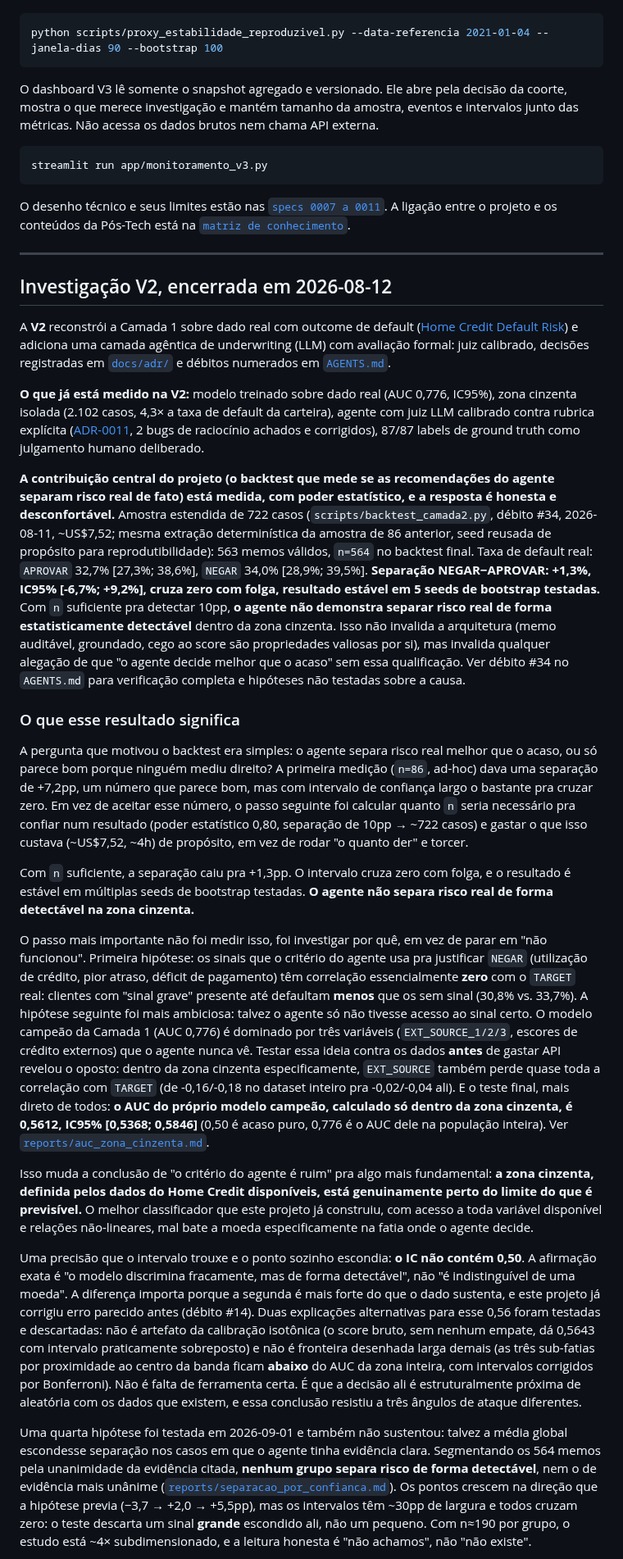
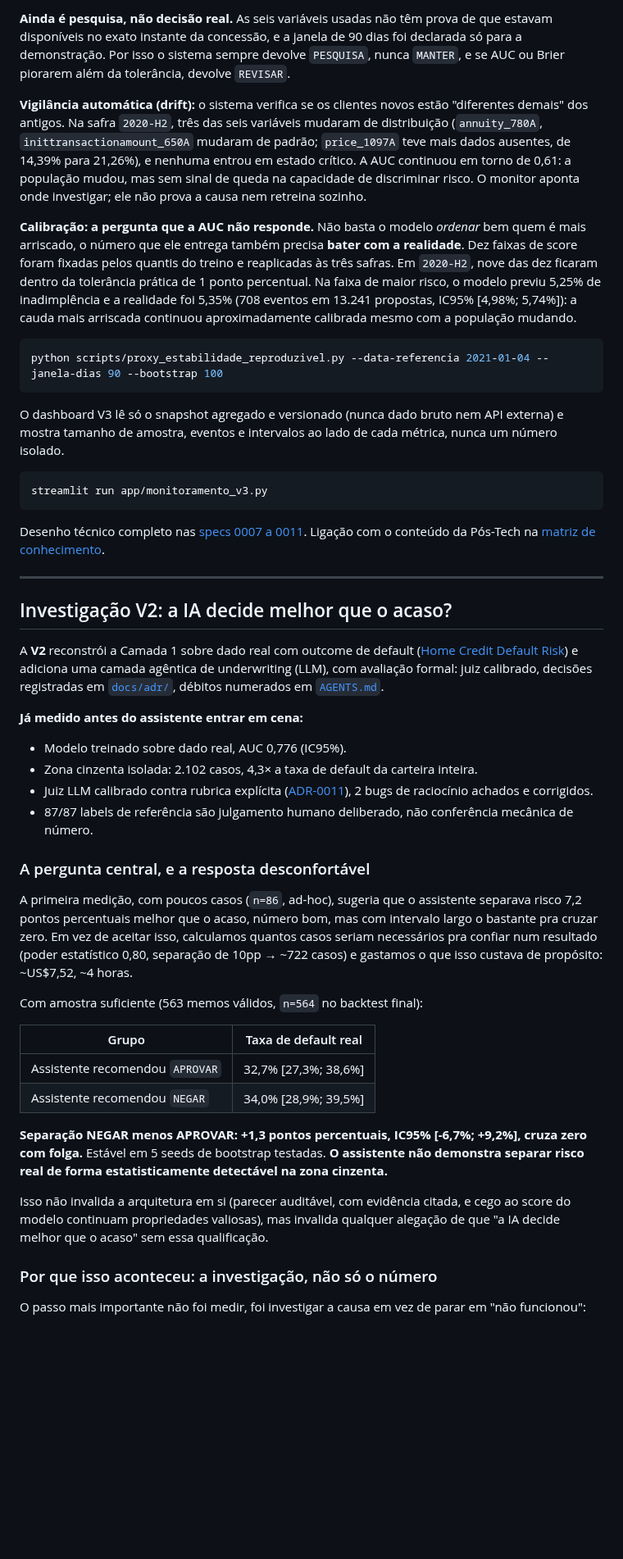
Before and after one commit to luizmaibashi/Payflow-inadimplencia, a Markdown page: README.md, the part around one of its changes. Shown at 82% size. GitHub-like rendering; blank space fills up the shorter version.

````diff
--- a/README.md
+++ b/README.md
@@ -52,43 +73,49 @@ são proxies sem prova point-in-time e a tolerância de 1 p.p. é demonstrativa.
+**Ainda é pesquisa, não decisão real.** As seis variáveis usadas não têm prova de que estavam disponíveis no exato instante da concessão, e a janela de 90 dias foi declarada só para a demonstração. Por isso o sistema sempre devolve `PESQUISA`, nunca `MANTER`, e se AUC ou Brier piorarem além da tolerância, devolve `REVISAR`.
+
+**Vigilância automática (drift):** o sistema verifica se os clientes novos estão "diferentes demais" dos antigos. Na safra `2020-H2`, três das seis variáveis mudaram de distribuição (`annuity_780A`, `inittransactionamount_650A` mudaram de padrão; `price_1097A` teve mais dados ausentes, de 14,39% para 21,26%), e nenhuma entrou em estado crítico. A AUC continuou em torno de 0,61: a população mudou, mas sem sinal de queda na capacidade de discriminar risco. O monitor aponta onde investigar; ele não prova a causa nem retreina sozinho.
+
+**Calibração: a pergunta que a AUC não responde.** Não basta o modelo *ordenar* bem quem é mais arriscado, o número que ele entrega também precisa **bater com a realidade**. Dez faixas de score foram fixadas pelos quantis do treino e reaplicadas às três safras. Em `2020-H2`, nove das dez ficaram dentro da tolerância prática de 1 ponto percentual. Na faixa de maior risco, o modelo previu 5,25% de inadimplência e a realidade foi 5,35% (708 eventos em 13.241 propostas, IC95% [4,98%; 5,74%]): a cauda mais arriscada continuou aproximadamente calibrada mesmo com a população mudando.
 
 ```bash
 python scripts/proxy_estabilidade_reproduzivel.py --data-referencia 2021-01-04 --janela-dias 90 --bootstrap 100
 ```
 
-O dashboard V3 lê somente o snapshot agregado e versionado. Ele abre pela
-decisão da coorte, mostra o que merece investigação e mantém tamanho da amostra,
-eventos e intervalos junto das métricas. Não acessa os dados brutos nem chama
-API externa.
+O dashboard V3 lê só o snapshot agregado e versionado (nunca dado bruto nem API externa) e mostra tamanho de amostra, eventos e intervalos ao lado de cada métrica, nunca um número isolado.
 
 ```bash
 streamlit run app/monitoramento_v3.py
 ```
 
-O desenho técnico e seus limites estão nas
-[`specs 0007 a 0011`](docs/spec/). A
-ligação entre o projeto e os conteúdos da Pós-Tech está na
-[`matriz de conhecimento`](docs/MATRIZ_POS_TECH_PAYFLOW.md).
+Desenho técnico completo nas [specs 0007 a 0011](docs/spec/). Ligação com o conteúdo da Pós-Tech na [matriz de conhecimento](docs/MATRIZ_POS_TECH_PAYFLOW.md).
 
 ---
 
-## Investigação V2, encerrada em 2026-08-12
+## Investigação V2: a IA decide melhor que o acaso?
 
-A **V2** reconstrói a Camada 1 sobre dado real com outcome de default ([Home Credit Default Risk](https://www.kaggle.com/c/home-credit-default-risk)) e adiciona uma camada agêntica de underwriting (LLM) com avaliação formal: juiz calibrado, decisões registradas em [`docs/adr/`](docs/adr/) e débitos numerados em [`AGENTS.md`](AGENTS.md).
+A **V2** reconstrói a Camada 1 sobre dado real com outcome de default ([Home Credit Default Risk](https://www.kaggle.com/c/home-credit-default-risk)) e adiciona uma camada agêntica de underwriting (LLM), com avaliação formal: juiz calibrado, decisões registradas em [`docs/adr/`](docs/adr/), débitos numerados em [`AGENTS.md`](AGENTS.md).
 
-**O que já está medido na V2:** modelo treinado sobre dado real (AUC 0,776, IC95%), zona cinzenta isolada (2.102 casos, 4,3× a taxa de default da carteira), agente com juiz LLM calibrado contra rubrica explícita ([ADR-0011](docs/adr/0011-criterio-de-task-completion.md), 2 bugs de raciocínio achados e corrigidos), 87/87 labels de ground truth como julgamento humano deliberado.
+**Já medido antes do assistente entrar em cena:**
+- Modelo treinado sobre dado real, AUC 0,776 (IC95%).
+- Zona cinzenta isolada: 2.102 casos, 4,3× a taxa de default da carteira inteira.
+- Juiz LLM calibrado contra rubrica explícita ([ADR-0011](docs/adr/0011-criterio-de-task-completion.md)), 2 bugs de raciocínio achados e corrigidos.
+- 87/87 labels de referência são julgamento humano deliberado, não conferência mecânica de número.
 
-**A contribuição central do projeto (o backtest que mede se as recomendações do agente separam risco real de fato) está medida, com poder estatístico, e a resposta é honesta e desconfortável.** Amostra estendida de 722 casos (`scripts/backtest_camada2.py`, débito #34, 2026-08-11, ~US$7,52; mesma extração determinística da amostra de 86 anterior, seed reusada de propósito para reprodutibilidade): 563 memos válidos, `n=564` no backtest final. Taxa de default real: `APROVAR` 32,7% [27,3%; 38,6%], `NEGAR` 34,0% [28,9%; 39,5%]. **Separação NEGAR−APROVAR: +1,3%, IC95% [-6,7%; +9,2%], cruza zero com folga, resultado estável em 5 seeds de bootstrap testadas.** Com `n` suficiente pra detectar 10pp, **o agente não demonstra separar risco real de forma estatisticamente detectável** dentro da zona cinzenta. Isso não invalida a arquitetura (memo auditável, groundado, cego ao score são propriedades valiosas por si), mas invalida qualquer alegação de que "o agente decide melhor que o acaso" sem essa qualificação. Ver débito #34 no `AGENTS.md` para verificação completa e hipóteses não testadas sobre a causa.
+### A pergunta central, e a resposta desconfortável
 
-### O que esse resultado significa
+A primeira medição, com poucos casos (`n=86`, ad-hoc), sugeria que o assistente separava risco 7,2 pontos percentuais melhor que o acaso, número bom, mas com intervalo largo o bastante pra cruzar zero. Em vez de aceitar isso, calculamos quantos casos seriam necessários pra confiar num resultado (poder estatístico 0,80, separação de 10pp → ~722 casos) e gastamos o que isso custava de propósito: ~US$7,52, ~4 horas.
 
-A pergunta que motivou o backtest era simples: o agente separa risco real melhor que o acaso, ou só parece bom porque ninguém mediu direito? A primeira medição (`n=86`, ad-hoc) dava uma separação de +7,2pp, um número que parece bom, mas com intervalo de confiança largo o bastante pra cruzar zero. Em vez de aceitar esse número, o passo seguinte foi calcular quanto `n` seria necessário pra confiar num resultado (poder estatístico 0,80, separação de 10pp → ~722 casos) e gastar o que isso custava (~US$7,52, ~4h) de propósito, em vez de rodar "o quanto der" e torcer.
+Com amostra suficiente (563 memos válidos, `n=564` no backtest final):
 
-Com `n` suficiente, a separação caiu pra +1,3pp. O intervalo cruza zero com folga, e o resultado é estável em múltiplas seeds de bootstrap testadas. **O agente não separa risco real de forma detectável na zona cinzenta.**
+| Grupo | Taxa de default real |
+|---|---|
+| Assistente recomendou `APROVAR` | 32,7% [27,3%; 38,6%] |
+| Assistente recomendou `NEGAR` | 34,0% [28,9%; 39,5%] |
 
-O passo mais importante não foi medir isso, foi investigar por quê, em vez de parar em "não funcionou". Primeira hipótese: os sinais que o critério do agente usa pra justificar `NEGAR` (utilização de crédito, pior atraso, déficit de pagamento) têm correlação essencialmente **zero** com o `TARGET` real: clientes com "sinal grave" presente até defaultam **menos** que os sem sinal (30,8% vs. 33,7%). A hipótese seguinte foi mais ambiciosa: talvez o agente só não tivesse acesso ao sinal certo. O modelo campeão da Camada 1 (AUC 0,776) é dominado por três variáveis (`EXT_SOURCE_1/2/3`, escores de crédito externos) que o agente nunca vê. Testar essa ideia contra os dados **antes** de gastar API revelou o oposto: dentro da zona cinzenta especificamente, `EXT_SOURCE` também perde quase toda a correlação com `TARGET` (de -0,16/-0,18 no dataset inteiro pra -0,02/-0,04 ali). E o teste final, mais direto de todos: **o AUC do próprio modelo campeão, calculado só dentro da zona cinzenta, é 0,5612, IC95% [0,5368; 0,5846]** (0,50 é acaso puro, 0,776 é o AUC dele na população inteira). Ver [`reports/auc_zona_cinzenta.md`](reports/auc_zona_cinzenta.md).
+**Separação NEGAR menos APROVAR: +1,3 pontos percentuais, IC95% [-6,7%; +9,2%], cruza zero com folga.** Estável em 5 seeds de bootstrap testadas. **O assistente não demonstra separar risco real de forma estatisticamente detectável na zona cinzenta.**
 
-Isso muda a conclusão de "o critério do agente é ruim" pra algo mais fundamental: **a zona cinzenta, definida pelos dados do Home Credit disponíveis, está genuinamente perto do limite do que é previsível.** O melhor classificador que este projeto já construiu, com acesso a toda variável disponível e relações não-lineares, mal bate a moeda especificamente na fatia onde o agente decide.
+Isso não invalida a arquitetura em si (parecer auditável, com evidência citada, e cego ao score do modelo continuam propriedades valiosas), mas invalida qualquer alegação de que "a IA decide melhor que o acaso" sem essa qualificação.
 
-Uma precisão que o intervalo trouxe e o ponto sozinho escondia: **o IC não contém 0,50**. A afirmação exata é "o modelo discrimina fracamente, mas de forma detectável", não "é indistinguível de uma moeda". A diferença importa porque a segunda é mais forte do que o dado sustenta, e este projeto já corrigiu erro parecido antes (débito #14). Duas explicações alternativas para esse 0,56 foram testadas e descartadas: não é artefato da calibração isotônica (o score bruto, sem nenhum empate, dá 0,5643 com intervalo praticamente sobreposto) e não é fronteira desenhada larga demais (as três sub-fatias por proximidade ao centro da banda ficam **abaixo** do AUC da zona inteira, com intervalos corrigidos por Bonferroni). Não é falta de ferramenta certa. É que a decisão ali é estruturalmente próxima de aleatória com os dados que existem, e essa conclusão resistiu a três ângulos de ataque diferentes.
+### Por que isso aconteceu: a investigação, não só o número
 
-Uma quarta hipótese foi testada em 2026-09-01 e também não sustentou: talvez a média global escondesse separação nos casos em que o agente tinha evidência clara. Segmentando os 564 memos pela unanimidade da evidência citada, **nenhum grupo separa risco de forma detectável**, nem o de evidência mais unânime ([`reports/separacao_por_confianca.md`](reports/separacao_por_confianca.md)). Os pontos crescem na direção que a hipótese previa (−3,7 → +2,0 → +5,5pp), mas os intervalos têm ~30pp de largura e todos cruzam zero: o teste descarta um sinal **grande** escondido ali, não um pequeno. Com n≈190 por grupo, o estudo está ~4× subdimensionado, e a leitura honesta é "não achamos", não "não existe".
+O passo mais importante não foi medir, foi investigar a causa em vez de parar em "não funcionou":
 
````
Also changed, not shown: other parts of README.md (+75 -44 lines).
